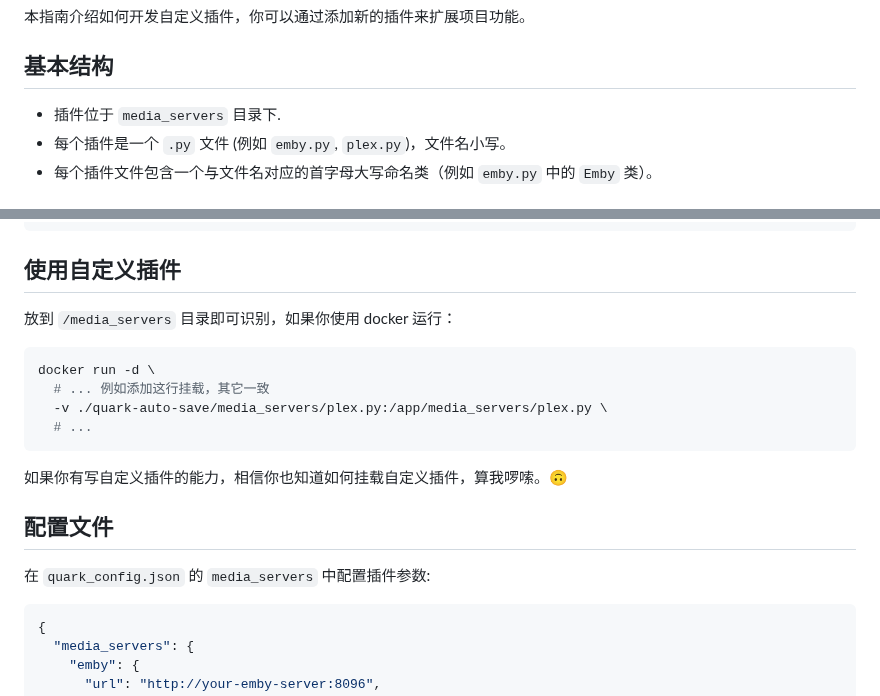
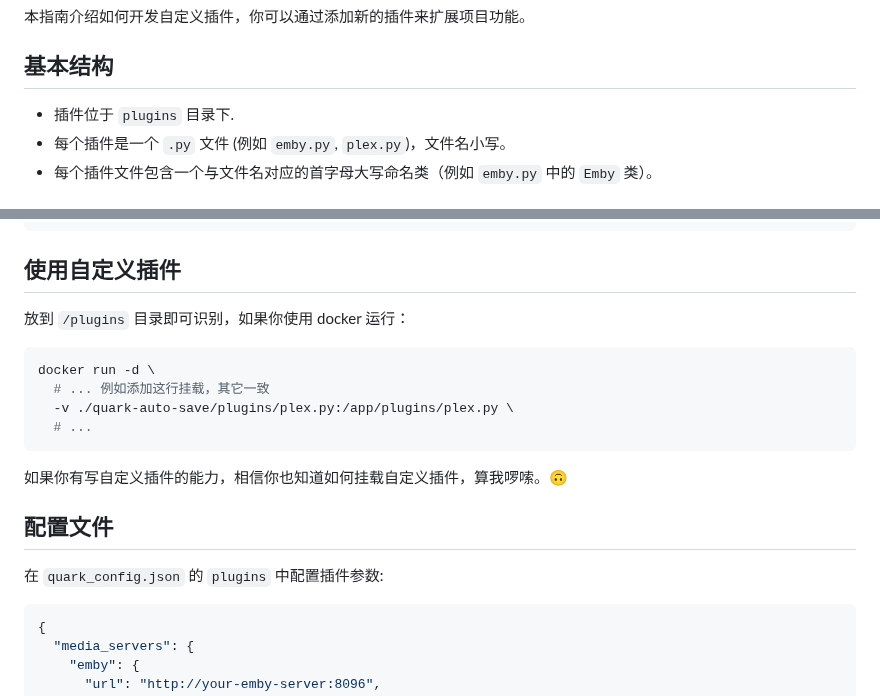
Before and after one commit to Cp0204/quark-auto-save, a Markdown page: plugins/README.md, 2 parts joined by grey strips. Drawn GitHub-style.

Commit message:
📝 更新文档 `media_servers` 为 `plugins`

````diff
--- a/plugins/README.md
+++ b/plugins/README.md
@@ -4,7 +4,7 @@
 
 ## 基本结构
 
-* 插件位于 `media_servers` 目录下.
+* 插件位于 `plugins` 目录下.
 * 每个插件是一个 `.py` 文件 (例如 `emby.py`, `plex.py`)，文件名小写。
 * 每个插件文件包含一个与文件名对应的首字母大写命名类（例如 `emby.py` 中的 `Emby` 类）。
 
@@ -58,12 +58,12 @@ except requests.exceptions.RequestException as e:
 
 ## 使用自定义插件
 
-放到 `/media_servers` 目录即可识别，如果你使用 docker 运行：
+放到 `/plugins` 目录即可识别，如果你使用 docker 运行：
 
 ```shell
 docker run -d \
   # ... 例如添加这行挂载，其它一致
-  -v ./quark-auto-save/media_servers/plex.py:/app/media_servers/plex.py \
+  -v ./quark-auto-save/plugins/plex.py:/app/plugins/plex.py \
   # ...
 ```
 
@@ -71,7 +71,7 @@ docker run -d \
 
 ## 配置文件
 
-在 `quark_config.json` 的 `media_servers` 中配置插件参数:
+在 `quark_config.json` 的 `plugins` 中配置插件参数:
 
 ```json
 {
````
